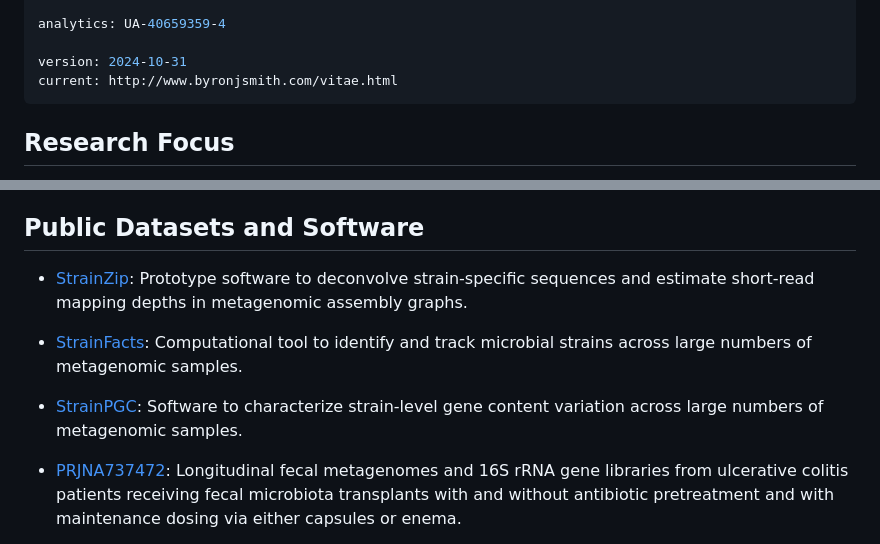
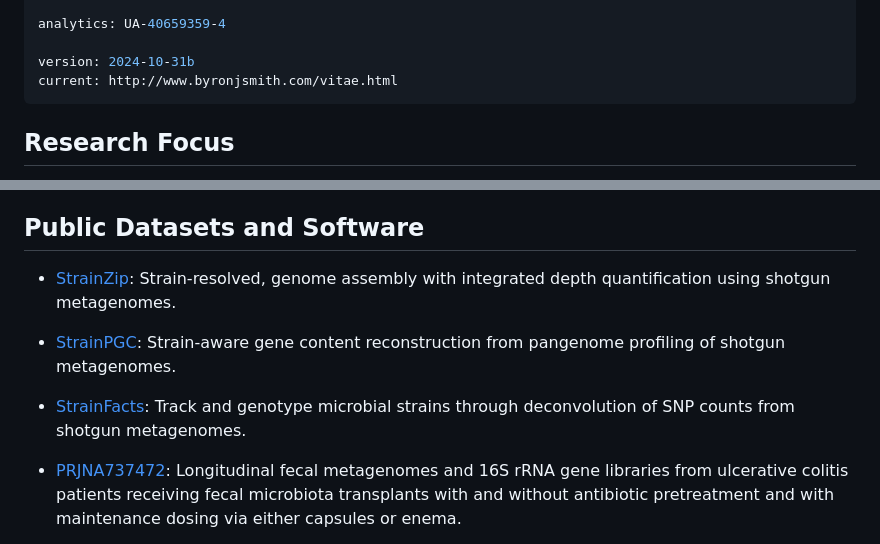
Before and after one commit to bsmith89/resume, a Markdown page: vitae.md, 2 parts joined by grey strips. Rendered like a GitHub page.

Commit message:
Refine and re-arrange software descriptions.

```diff
--- a/vitae.md
+++ b/vitae.md
@@ -15,7 +15,7 @@ header-includes: >
 
 analytics: UA-40659359-4
 
-version: 2024-10-31
+version: 2024-10-31b
 current: http://www.byronjsmith.com/vitae.html
 ...
 
@@ -332,16 +332,13 @@ microbes residing in the human gut.
 ## Public Datasets and Software ##
 
 -   [StrainZip](https://github.com/bsmith89/StrainZip):
-    Prototype software to deconvolve strain-specific sequences
-    and estimate short-read mapping depths in metagenomic assembly graphs.
+    Strain-resolved, genome assembly with integrated depth quantification using shotgun metagenomes.
+
+-   [StrainPGC](https://github.com/bsmith89/StrainPGC):
+    Strain-aware gene content reconstruction from pangenome profiling of shotgun metagenomes.
 
 -   [StrainFacts](https://github.com/bsmith89/StrainFacts):
-    Computational tool to identify and track microbial strains across large
-    numbers of metagenomic samples.
-
--   [StrainPGC](https://github.com/bsmith89/StrainPGC):
-    Software to characterize strain-level gene content variation across large
-    numbers of metagenomic samples.
+    Track and genotype microbial strains through deconvolution of SNP counts from shotgun metagenomes.
 
 -   [PRJNA737472](https://www.ncbi.nlm.nih.gov/bioproject/PRJNA737472):
     Longitudinal fecal metagenomes and 16S rRNA gene libraries from ulcerative colitis
```
